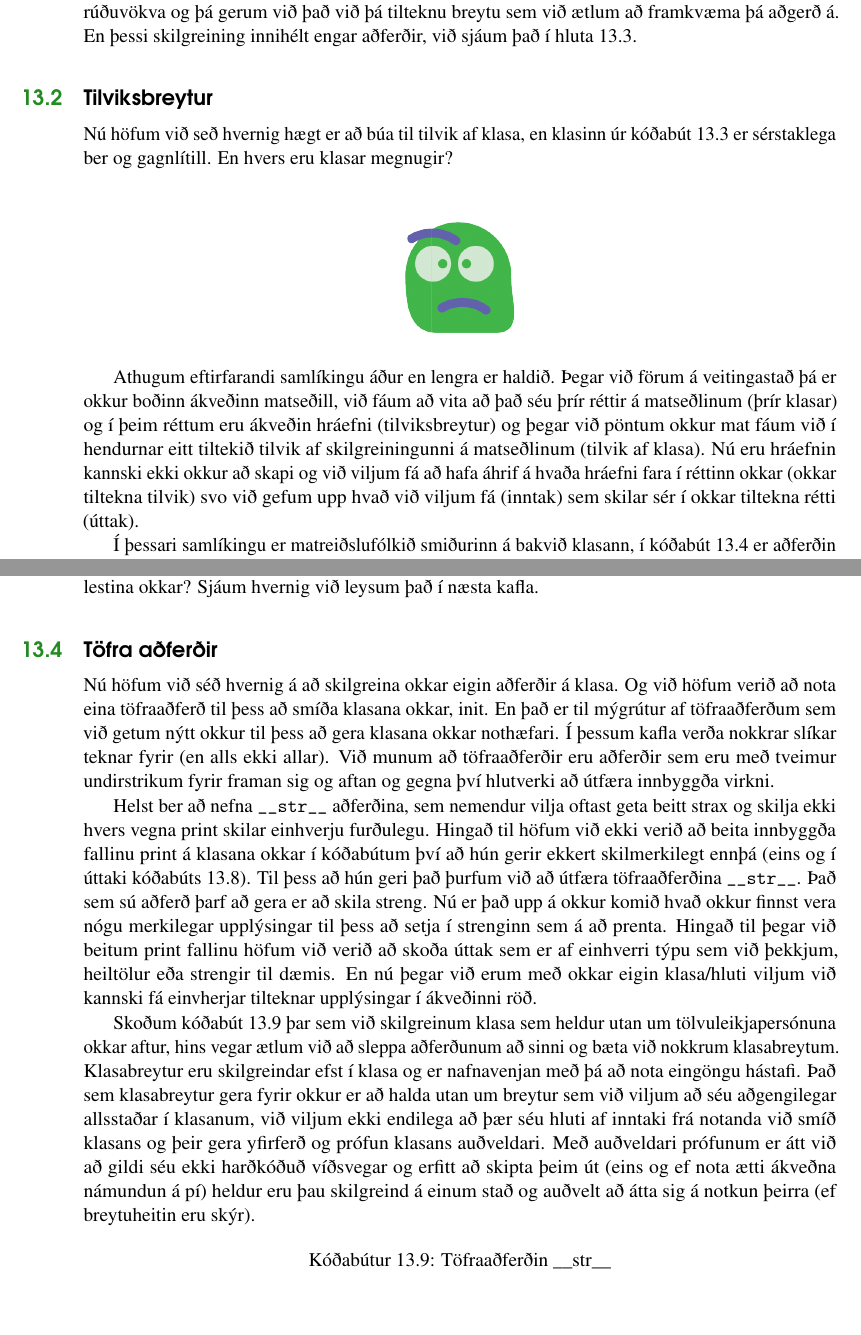
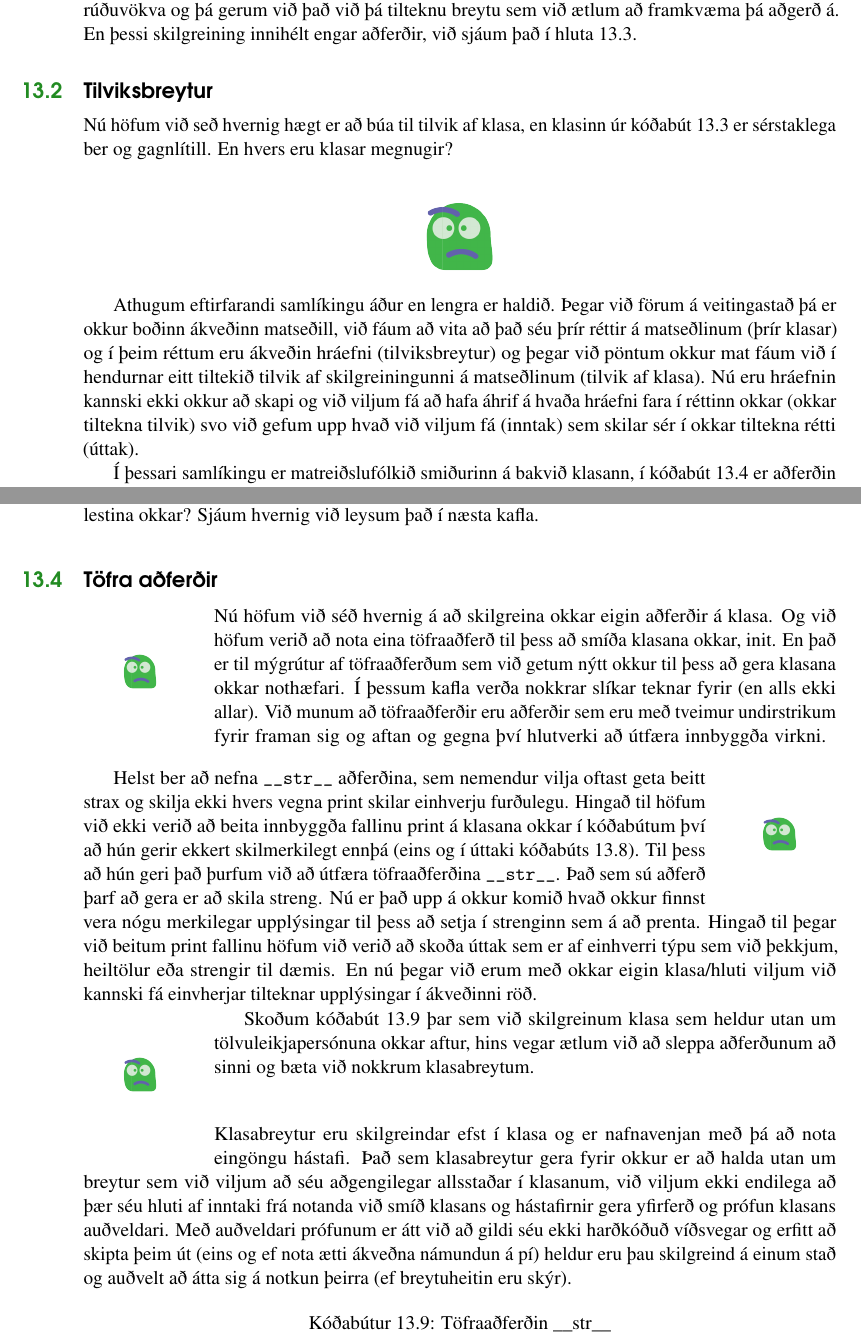
Before and after one commit to valborg/Python-fyrir-byrjendur, a LaTeX thesis (main.tex, which reads klasar.tex): two parts of pages 111 and 115 of 162, joined at a grey line, cut so that both start at the same text, the shorter picture padded with empty space. Compiled offline with pdfLaTeX.

Commit message:
betra format á kafla 13

```diff
--- a/klasar.tex
+++ b/klasar.tex
@@ -160,7 +160,7 @@ En hvers eru klasar megnugir?
 \phantom{easter egg}
 %\begin{wrapfigure}{i}{0.2\textwidth} %i o r l
 \begin{center}
-	\includegraphics[scale=1]{doooodles_valborg-02.png}
+	\includegraphics[scale=0.6]{doooodles_valborg-02.png}
 \end{center}
 %\end{wrapfigure}
 
@@ -347,11 +347,24 @@ print(lest1)
 Sjáum hvernig við leysum það í næsta kafla.
 
 \section{Töfra aðferðir}\index{Töfra aðferðir}\label{uk:klasar-töfra-aðferðir}
+\begin{wrapfigure}{i}{0.15\textwidth} %i o r l
+\begin{center}
+	\includegraphics[scale=0.3]{doooodles_valborg-02.png}
+\end{center}
+\end{wrapfigure}
 Nú höfum við séð hvernig á að skilgreina okkar eigin aðferðir á klasa.
 Og við höfum verið að nota eina töfraaðferð til þess að smíða klasana okkar, init.
 En það er til mýgrútur af töfraaðferðum sem við getum nýtt okkur til þess að gera klasana okkar nothæfari.
 Í þessum kafla verða nokkrar slíkar teknar fyrir (en alls ekki allar).
 Við munum að töfraaðferðir eru aðferðir sem eru með tveimur undirstrikum fyrir framan sig og aftan og gegna því hlutverki að útfæra innbyggða virkni.
+\phantom{}
+\begin{wrapfigure}{o}{0.15\textwidth} %i o r l
+	\begin{center}
+		\includegraphics[scale=0.3]{doooodles_valborg-02.png}
+	\end{center}
+\end{wrapfigure}
+
+\vspace{10pt}
 
 Helst ber að nefna \texttt{\_\_str\_\_} aðferðina, sem nemendur vilja oftast geta beitt strax og skilja ekki hvers vegna print skilar einhverju furðulegu.
 Hingað til höfum við ekki verið að beita innbyggða fallinu print á klasana okkar í kóðabútum því að hún gerir ekkert skilmerkilegt ennþá (eins og í úttaki kóðabúts \ref{lst:klasar-aðferðir-lestar-2}).
@@ -361,9 +374,19 @@ Nú er það upp á okkur komið hvað okkur finnst vera nógu merkilegar upplý
 Hingað til þegar við beitum print fallinu höfum við verið að skoða úttak sem er af einhverri týpu sem við þekkjum, heiltölur eða strengir til dæmis.
 En nú þegar við erum með okkar eigin klasa/hluti viljum við kannski fá einvherjar tilteknar upplýsingar í ákveðinni röð.
 
+
+\begin{wrapfigure}{i}{0.15\textwidth} %i o r l
+	\begin{center}
+		\includegraphics[scale=0.3]{doooodles_valborg-02.png}
+	\end{center}
+\end{wrapfigure}
+
 Skoðum kóðabút \ref{lst:klasar-str} þar sem við skilgreinum klasa sem heldur utan um tölvuleikjapersónuna okkar aftur, hins vegar ætlum við að sleppa aðferðunum að sinni og bæta við nokkrum klasabreytum.
+
+\paragraph{}
+
 Klasabreytur eru skilgreindar efst í klasa og er nafnavenjan með þá að nota eingöngu hástafi.
-Það sem klasabreytur gera fyrir okkur er að halda utan um breytur sem við viljum að séu aðgengilegar allsstaðar í klasanum, við viljum ekki endilega að þær séu hluti af inntaki frá notanda við smíð klasans og þeir gera yfirferð og prófun klasans auðveldari.
+Það sem klasabreytur gera fyrir okkur er að halda utan um breytur sem við viljum að séu aðgengilegar allsstaðar í klasanum, við viljum ekki endilega að þær séu hluti af inntaki frá notanda við smíð klasans og hástafirnir gera yfirferð og prófun klasans auðveldari.
 Með auðveldari prófunum er átt við að gildi séu ekki harðkóðuð víðsvegar og erfitt að skipta þeim út (eins og ef nota ætti ákveðna námundun á pí) heldur eru þau skilgreind á einum stað og auðvelt að átta sig á notkun þeirra (ef breytuheitin eru skýr).
 
 \begin{lstlisting}[caption=Töfraaðferðin \_\_str\_\_, label=lst:klasar-str]
```
Also changed, not shown: klasar.tex (12 more changed lines).
